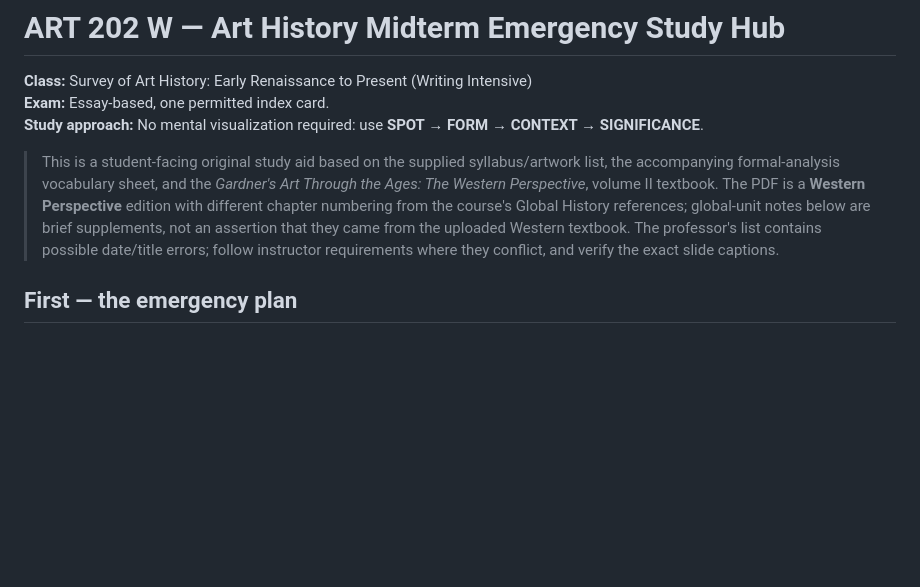
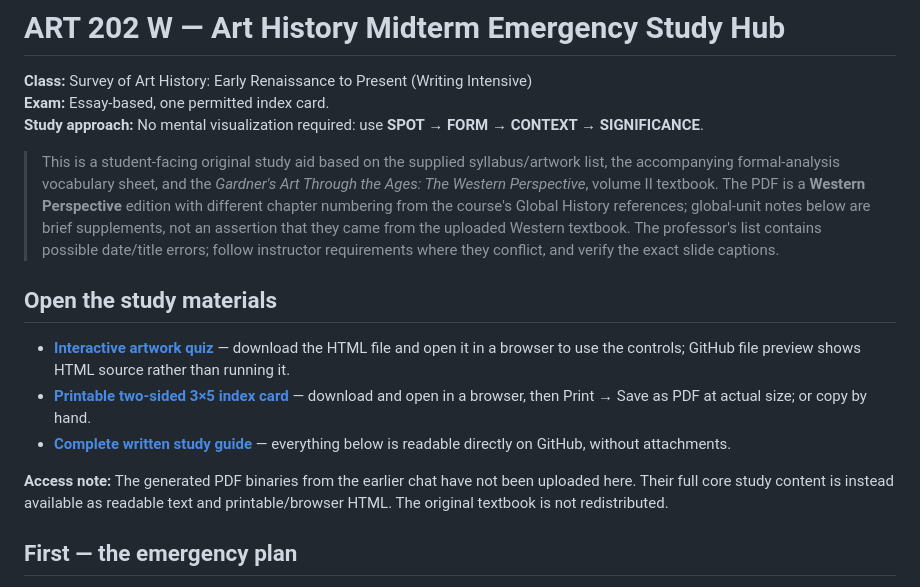
Before and after one commit to dinomirai/idk-what-im-doing-space, a Markdown page: art-history-midterm/README.md, the part around the change. Rendered like a GitHub page; blank space fills up the shorter version.

Commit message:
Link interactive quiz and printable index card from study hub

```diff
--- a/art-history-midterm/README.md
+++ b/art-history-midterm/README.md
@@ -5,6 +5,14 @@
 **Study approach:** No mental visualization required: use **SPOT → FORM → CONTEXT → SIGNIFICANCE**.
 
 > This is a student-facing original study aid based on the supplied syllabus/artwork list, the accompanying formal-analysis vocabulary sheet, and the *Gardner's Art Through the Ages: The Western Perspective*, volume II textbook. The PDF is a **Western Perspective** edition with different chapter numbering from the course's Global History references; global-unit notes below are brief supplements, not an assertion that they came from the uploaded Western textbook. The professor's list contains possible date/title errors; follow instructor requirements where they conflict, and verify the exact slide captions.
+
+## Open the study materials
+
+- **[Interactive artwork quiz](quiz.html)** — download the HTML file and open it in a browser to use the controls; GitHub file preview shows HTML source rather than running it.
+- **[Printable two-sided 3×5 index card](index-card.html)** — download and open in a browser, then Print → Save as PDF at actual size; or copy by hand.
+- **[Complete written study guide](README.md)** — everything below is readable directly on GitHub, without attachments.
+
+**Access note:** The generated PDF binaries from the earlier chat have not been uploaded here. Their full core study content is instead available as readable text and printable/browser HTML. The original textbook is not redistributed.
 
 ## First — the emergency plan
 
```
